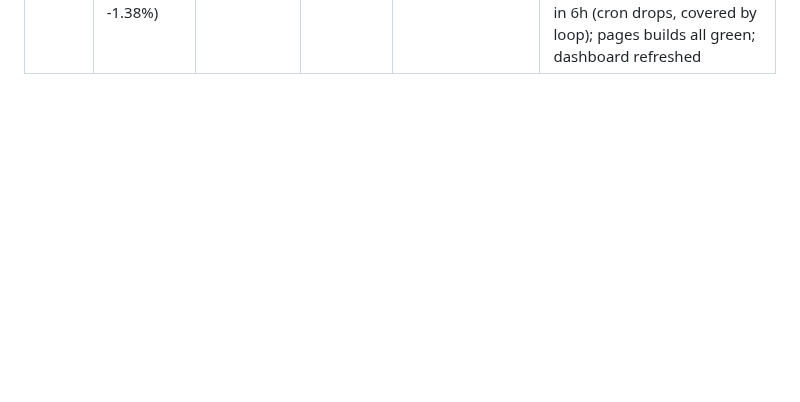
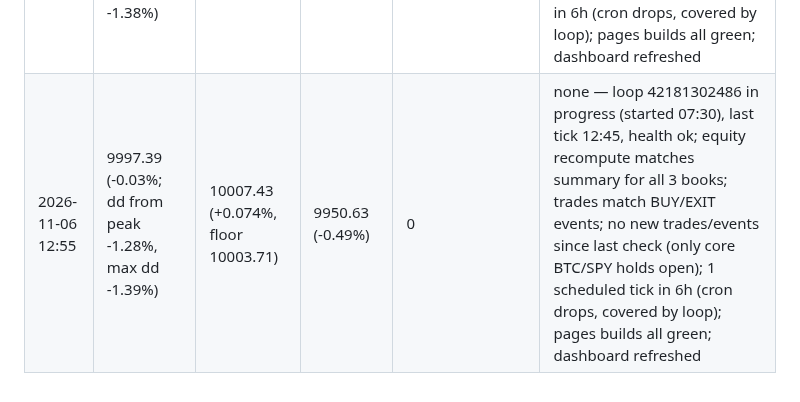
Before and after one commit to sammiel/trader, a Markdown page: monitoring/log.md, the part around the change. Drawn GitHub-style; blank space fills up the shorter version.

Commit message:
check-in 2026-11-06 12:55Z
Co-Authored-By: Claude Opus 5.5 <noreply@anthropic.com>
Claude-Session: https://claude.ai/code/session_01FHNXhQWjemCpQYc2AVT2ne

```diff
--- a/monitoring/log.md
+++ b/monitoring/log.md
@@ -29,3 +29,4 @@
 | 2026-11-05 18:55 | 10001.31 (+0.01%; dd from peak -1.24%, max dd -1.28%) | 10006.63 (+0.066%, floor 10003.31) | 9950.63 (-0.49%) | 0 | none in normal/Berkshire — shadow-only: 2 bounce trades (disabled in normal by backtest gate) opened and stopped out 14:00–16:00 (ETH -51.59, XRP -59.17); normal dip is core BTC/SPY holds marking down (SPY 736); loop 42043229213 in progress (started 14:15), last tick 18:45, health ok; equity recompute matches summary for all 3 books; trades match BUY/EXIT/STOP events; 1 scheduled tick in 6h (cron drops, covered by loop); pages builds all green |
 | 2026-11-06 00:55 | 9999.58 (-0.00%; dd from peak -1.26%, max dd -1.38%) | 10006.90 (+0.069%, floor 10003.45) | 9950.63 (-0.49%) | 0 | none — loop 42099255065 in progress (started 20:00), last tick 00:45, health ok; equity recompute matches summary for all 3 books; no new trades/events since last check (only core BTC/SPY holds open); 1 scheduled tick in 6h (cron drops, covered by loop); pages builds failed 19:30/19:45 but succeeding since; dashboard refreshed |
 | 2026-11-06 06:55 | 9991.39 (-0.09%; dd from peak -1.34%, max dd -1.38%) | 10007.16 (+0.072%, floor 10003.58) | 9950.63 (-0.49%) | 0 | none — loop 42145917541 in progress (started 01:45), last tick 06:45, health ok; equity recompute matches summary for all 3 books; no new trades/events since last check (only core BTC/SPY holds open); 1 scheduled tick in 6h (cron drops, covered by loop); pages builds all green; dashboard refreshed |
+| 2026-11-06 12:55 | 9997.39 (-0.03%; dd from peak -1.28%, max dd -1.39%) | 10007.43 (+0.074%, floor 10003.71) | 9950.63 (-0.49%) | 0 | none — loop 42181302486 in progress (started 07:30), last tick 12:45, health ok; equity recompute matches summary for all 3 books; trades match BUY/EXIT events; no new trades/events since last check (only core BTC/SPY holds open); 1 scheduled tick in 6h (cron drops, covered by loop); pages builds all green; dashboard refreshed |
```
